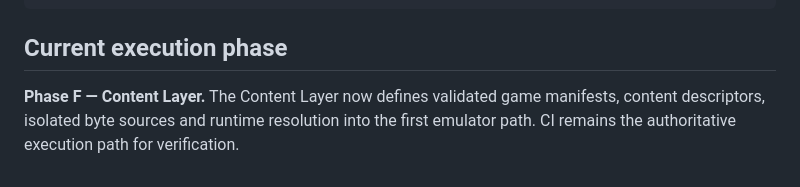
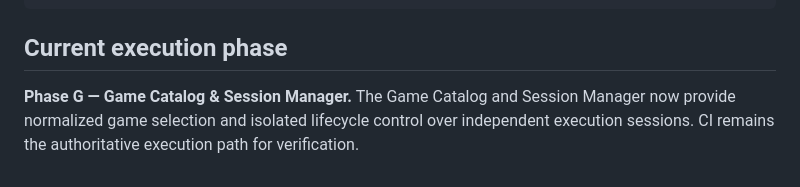
Before and after one commit to FREEzzzGames/FREEzzzPlatform-, a Markdown page: README.md, the part around the change. Drawn GitHub-style.

Commit message:
Mark Phase G catalog and session manager as current phase

```diff
--- a/README.md
+++ b/README.md
@@ -49,4 +49,4 @@ npm run preview
 
 ## Current execution phase
 
-**Phase F — Content Layer.** The Content Layer now defines validated game manifests, content descriptors, isolated byte sources and runtime resolution into the first emulator path. CI remains the authoritative execution path for verification.
+**Phase G — Game Catalog & Session Manager.** The Game Catalog and Session Manager now provide normalized game selection and isolated lifecycle control over independent execution sessions. CI remains the authoritative execution path for verification.
```
